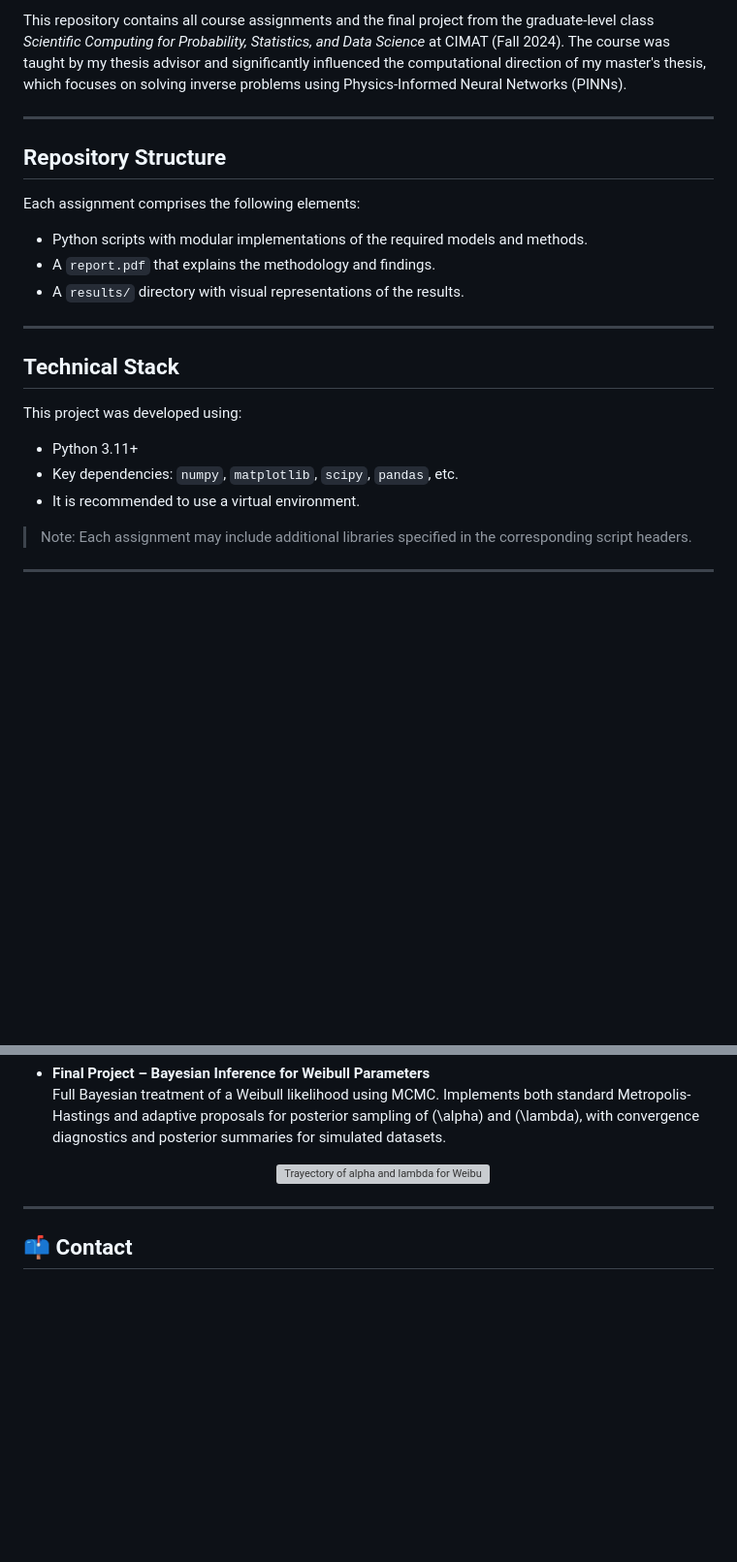
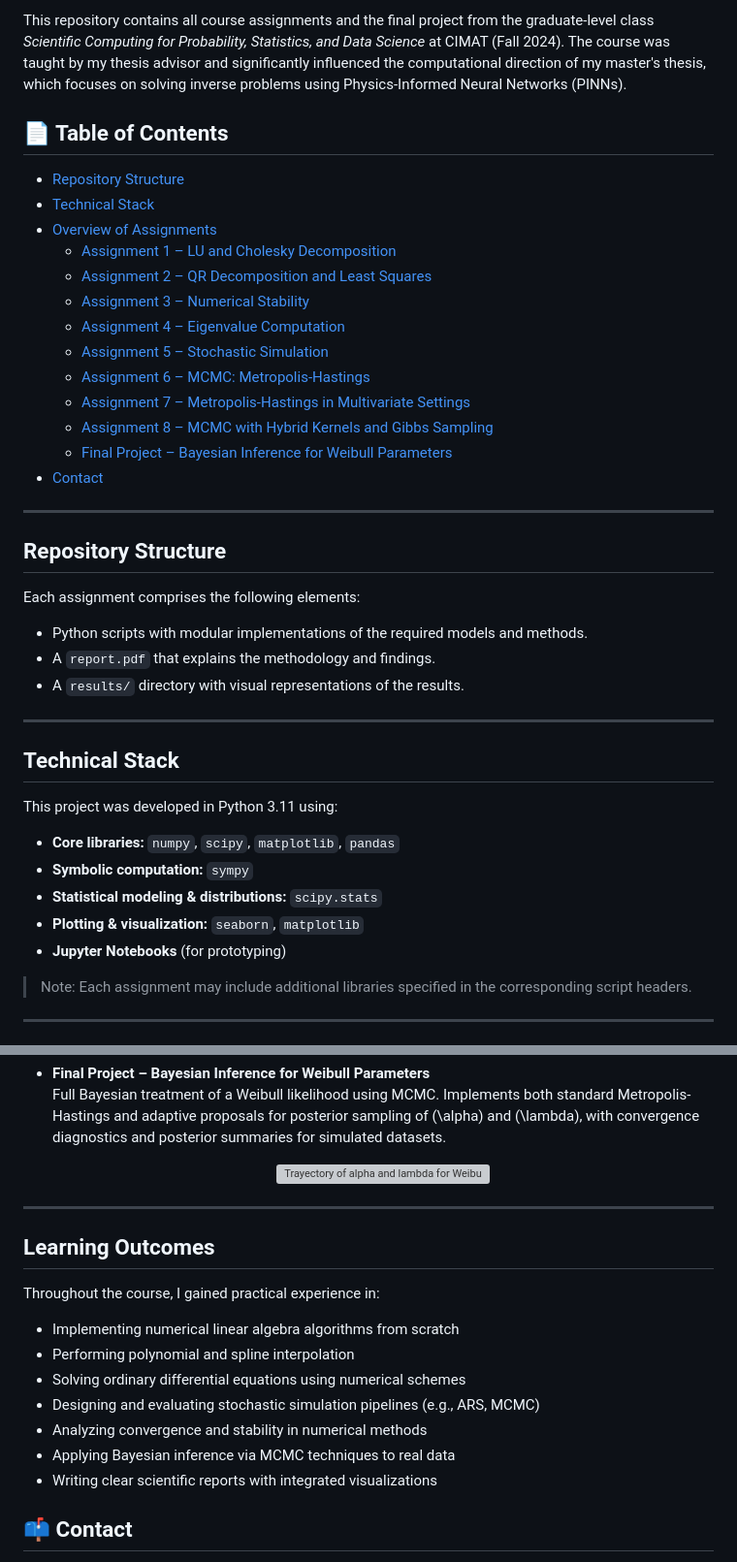
Before and after one commit to ezautorres/Scientific-Computing-CIMAT, a Markdown page: README.md, 2 parts joined by grey strips. Shown: that part at 97% size. GitHub-like rendering; blank space fills up the shorter version; grey boxes are pictures that could not be loaded.

```diff
--- a/README.md
+++ b/README.md
@@ -7,6 +7,22 @@
 **Term:** Fall 2024
 
 This repository contains all course assignments and the final project from the graduate-level class *Scientific Computing for Probability, Statistics, and Data Science* at CIMAT (Fall 2024). The course was taught by my thesis advisor and significantly influenced the computational direction of my master's thesis, which focuses on solving inverse problems using Physics-Informed Neural Networks (PINNs).
+
+## 📄 Table of Contents
+
+- [Repository Structure](#repository-structure)
+- [Technical Stack](#technical-stack)
+- [Overview of Assignments](#overview-of-assignments)
+  - [Assignment 1 – LU and Cholesky Decomposition](#assignment-1--lu-and-cholesky-decomposition)
+  - [Assignment 2 – QR Decomposition and Least Squares](#assignment-2--qr-decomposition-and-least-squares)
+  - [Assignment 3 – Numerical Stability](#assignment-3--numerical-stability)
+  - [Assignment 4 – Eigenvalue Computation](#assignment-4--eigenvalue-computation)
+  - [Assignment 5 – Stochastic Simulation](#assignment-5--stochastic-simulation)
+  - [Assignment 6 – MCMC: Metropolis-Hastings](#assignment-6--mcmc-metropolis-hastings)
+  - [Assignment 7 – Metropolis-Hastings in Multivariate Settings](#assignment-7--metropolis-hastings-in-multivariate-settings)
+  - [Assignment 8 – MCMC with Hybrid Kernels and Gibbs Sampling](#assignment-8--mcmc-with-hybrid-kernels-and-gibbs-sampling)
+  - [Final Project – Bayesian Inference for Weibull Parameters](#final-project--bayesian-inference-for-weibull-parameters)
+- [Contact](#-contact)
 
 ---
 
@@ -22,11 +38,13 @@ Each assignment comprises the following elements:
 
 ## Technical Stack
 
-This project was developed using:
+This project was developed in Python 3.11 using:
 
-- Python 3.11+
-- Key dependencies: `numpy`, `matplotlib`, `scipy`, `pandas`, etc.
-- It is recommended to use a virtual environment.
+- **Core libraries:** `numpy`, `scipy`, `matplotlib`, `pandas`
+- **Symbolic computation:** `sympy`
+- **Statistical modeling & distributions:** `scipy.stats`
+- **Plotting & visualization:** `seaborn`, `matplotlib`
+- **Jupyter Notebooks** (for prototyping)
 
 > Note: Each assignment may include additional libraries specified in the corresponding script headers.
 
@@ -94,6 +112,18 @@ The following section presents a concise overview of each task, highlighting its
   </div>
 ---
 
+## Learning Outcomes
+
+Throughout the course, I gained practical experience in:
+
+- Implementing numerical linear algebra algorithms from scratch
+- Performing polynomial and spline interpolation
+- Solving ordinary differential equations using numerical schemes
+- Designing and evaluating stochastic simulation pipelines (e.g., ARS, MCMC)
+- Analyzing convergence and stability in numerical methods
+- Applying Bayesian inference via MCMC techniques to real data
+- Writing clear scientific reports with integrated visualizations
+
 ## 📫 Contact
 
 - 📧 Email: ezau.torres@cimat.mx
```
